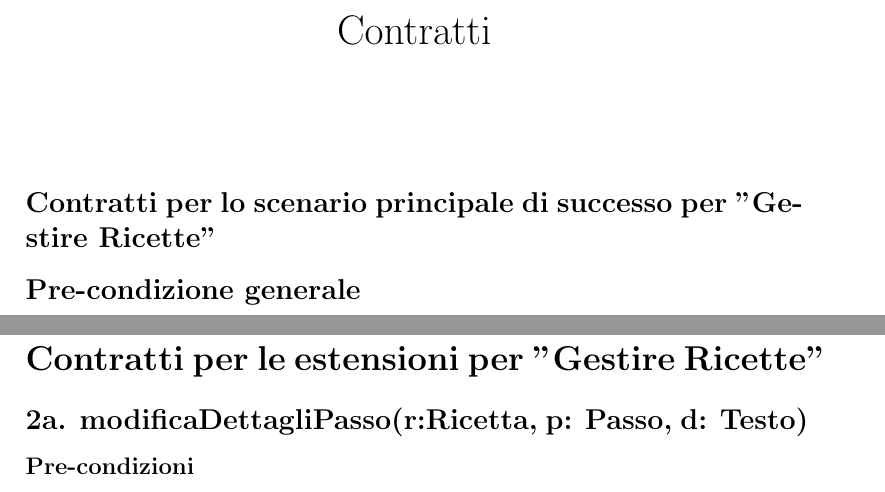
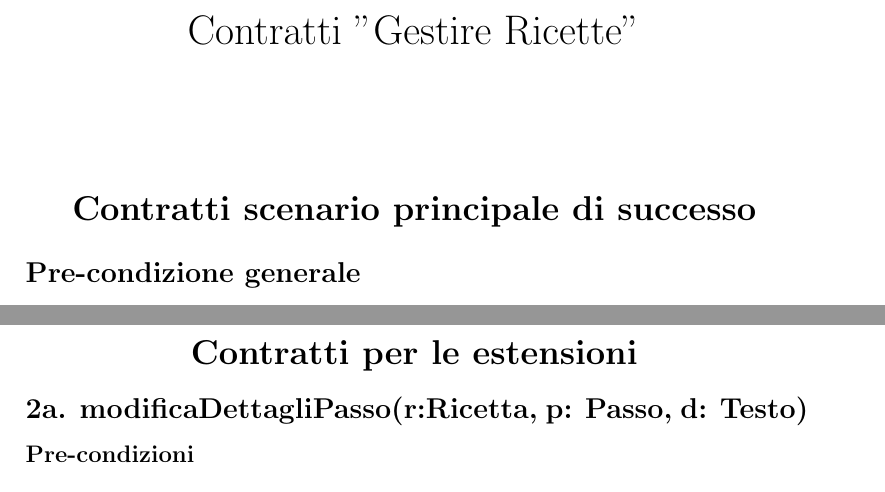
Before and after one commit to m0canu1/sas, a LaTeX document (contratti/contratto-ricette.tex): two parts of pages 1 and 3 of 6 before the commit and two parts of pages 1 and 4 of 7 after it, joined at a grey line, cut at the place of the change. Compiled offline with pdfLaTeX.

Commit message:
Riordinati i passi dei contratti e cambiato titolo

```diff
--- a/contratti/contratto-ricette.tex
+++ b/contratti/contratto-ricette.tex
@@ -2,11 +2,13 @@
 
 \begin{document}
 
-\title{Contratti}
+\title{Contratti "Gestire Ricette"}
 \date{}
 \maketitle
 
-\subsection*{Contratti per lo scenario principale di successo per "Gestire Ricette"}
+\begin{center}
+  \section*{Contratti scenario principale di successo}
+\end{center}
 
 \subsection*{Pre-condizione generale}
 \begin{itemize}
@@ -80,7 +82,10 @@
   \item \textbf{r}.pubblicata = si
 \end{itemize}
 
-\section*{Contratti per le estensioni per "Gestire Ricette"}
+\newpage
+\begin{center}
+  \section*{Contratti per le estensioni}
+\end{center}
 
 \subsection*{2a. modificaDettagliPasso(r:Ricetta, p: Passo, d: Testo)}
 
```
Also changed, not shown: contratti/contratto-ricette.tex (2 more changed lines).
